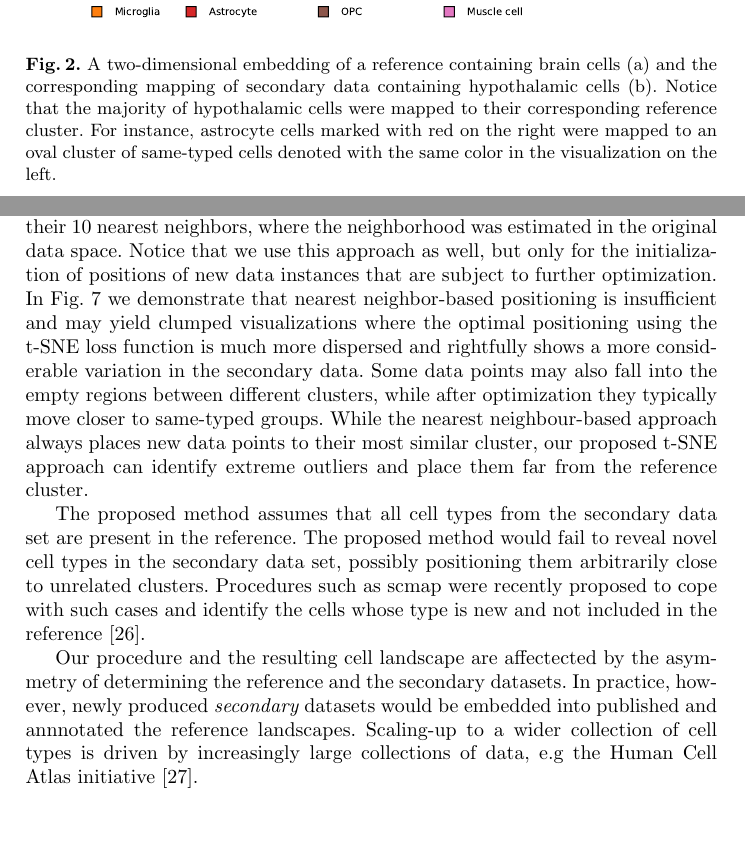
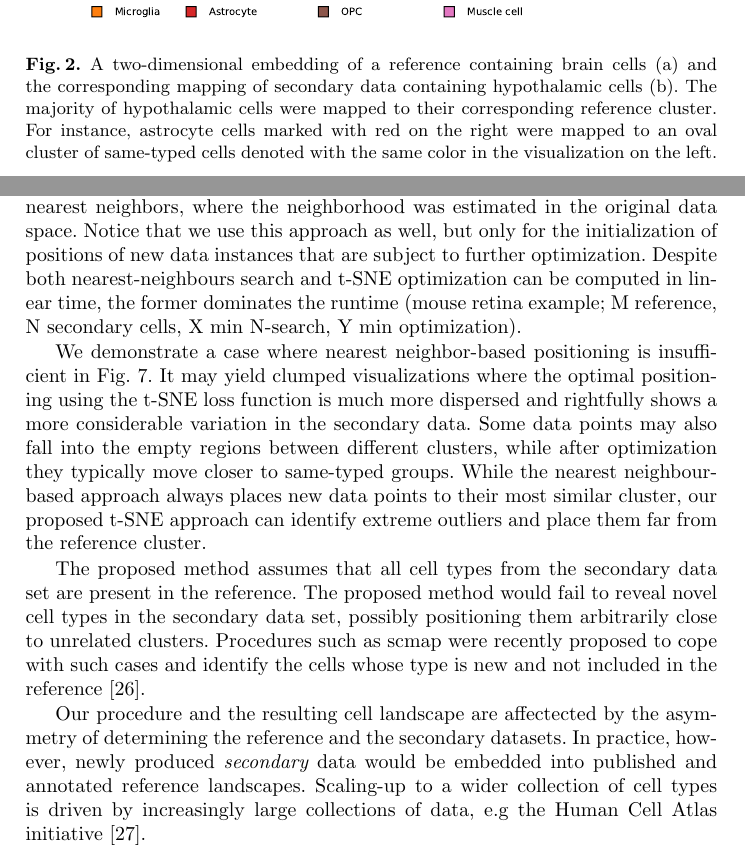
Before and after one commit to biolab/tsne-embedding, a LaTeX thesis (paper/policar2019-tsne-embedding.tex): two parts of pages 4 and 11 of 17, joined at a grey line, cut so that both start at the same text, the shorter picture padded with empty space. Compiled offline with pdfLaTeX.

Commit message:
Minor edits.

```diff
--- a/paper/policar2019-tsne-embedding.tex
+++ b/paper/policar2019-tsne-embedding.tex
@@ -156,8 +156,8 @@ the prevailing type in reference clusters.
 \begin{figure}[htb]
 \includegraphics[width=\textwidth]{figures/transform_brain.pdf}
 \caption{A two-dimensional embedding of a reference containing brain cells (a) and
-the corresponding mapping of secondary data containing hypothalamic cells (b). Notice
-that the majority of hypothalamic cells were mapped to their corresponding
+the corresponding mapping of secondary data containing hypothalamic cells (b).
+The majority of hypothalamic cells were mapped to their corresponding
 reference cluster. For instance, astrocyte cells marked with red on the
 right were mapped to an oval cluster of same-typed cells denoted with the same
 color in the visualization on the left.} \label{fig:transform_brain}
@@ -581,12 +584,17 @@ describing a set of tricks for t-SNE, Kobak and Berens~\cite{art_of_using_tsne}
 proposed positioning new points into a known embedding by placing them in the
 median position of their 10 nearest neighbors, where the neighborhood was
 estimated in the original data space. Notice that we use this approach as well,
-but only for the initialization of positions of new data instances that are subject
-to further optimization. In Fig.~\ref{fig:optimization} we demonstrate that
-nearest neighbor-based positioning is insufficient and may yield clumped
-visualizations where the optimal positioning using the t-SNE loss function is
-much more dispersed and rightfully shows a more considerable variation in the
-secondary data. Some data points may also fall into the empty regions
+but only for the initialization of positions of new data instances that are
+subject to further optimization. Despite both nearest-neighbours search and
+t-SNE optimization can be computed in linear time, the former dominates the
+runtime (mouse retina example; M reference, N secondary cells, X min N-search,
+Y min optimization).
+
+We demonstrate a case where nearest neighbor-based positioning is insufficient
+in Fig.~\ref{fig:optimization}. It may yield clumped visualizations where the
+optimal positioning using the t-SNE loss function is much more dispersed and
+rightfully shows a more considerable variation in the secondary data.
+Some data points may also fall into the empty regions
 between different clusters, while after optimization they typically
 move closer to same-typed groups. While the nearest neighbour-based approach
 always places new data points to their most similar cluster, our proposed
@@ -614,8 +622,8 @@ not included in the reference~\cite{scmap}.
 
 Our procedure and the resulting cell landscape are affectected by the asymmetry
 of determining the reference and the secondary datasets. In practice, however,
-newly produced \em secondary \em datasets would be embedded into published and
-annnotated the reference landscapes. Scaling-up to a wider collection of cell
+newly produced \em secondary \em data would be embedded into published and
+annotated reference landscapes. Scaling-up to a wider collection of cell
 types is driven by increasingly large collections of data, e.g the Human Cell
 Atlas initiative~\cite{hca}.
 
```
Also changed, not shown: paper/policar2019-tsne-embedding.tex (5 more changed lines).
